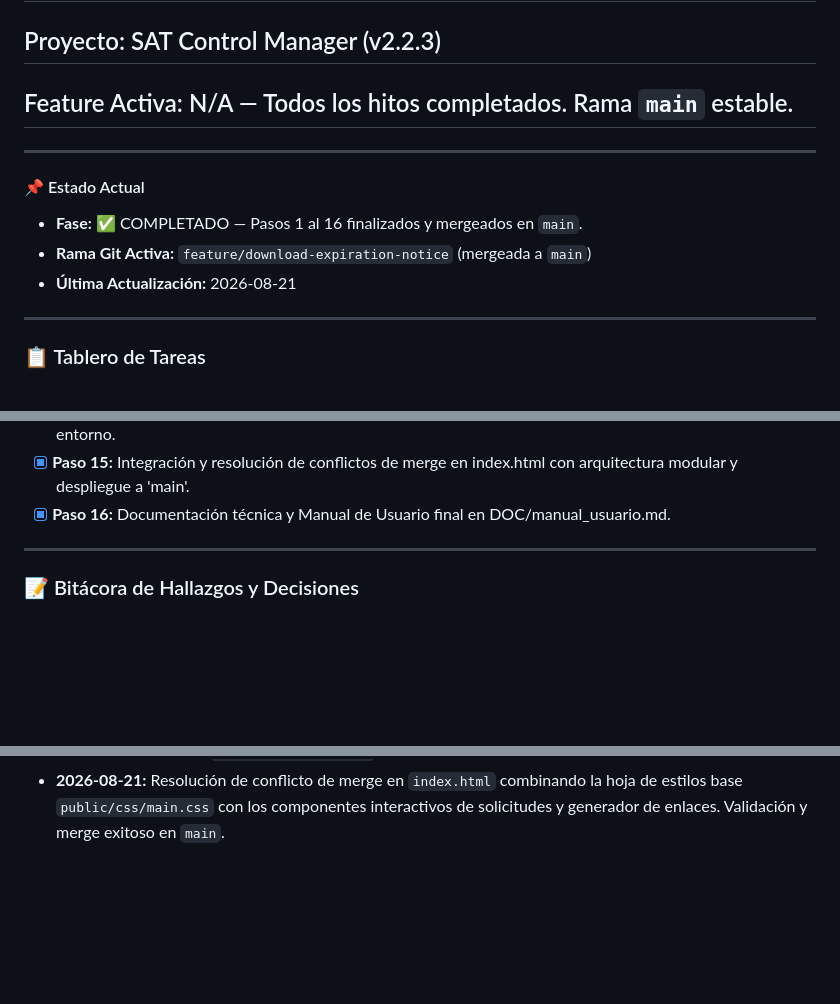
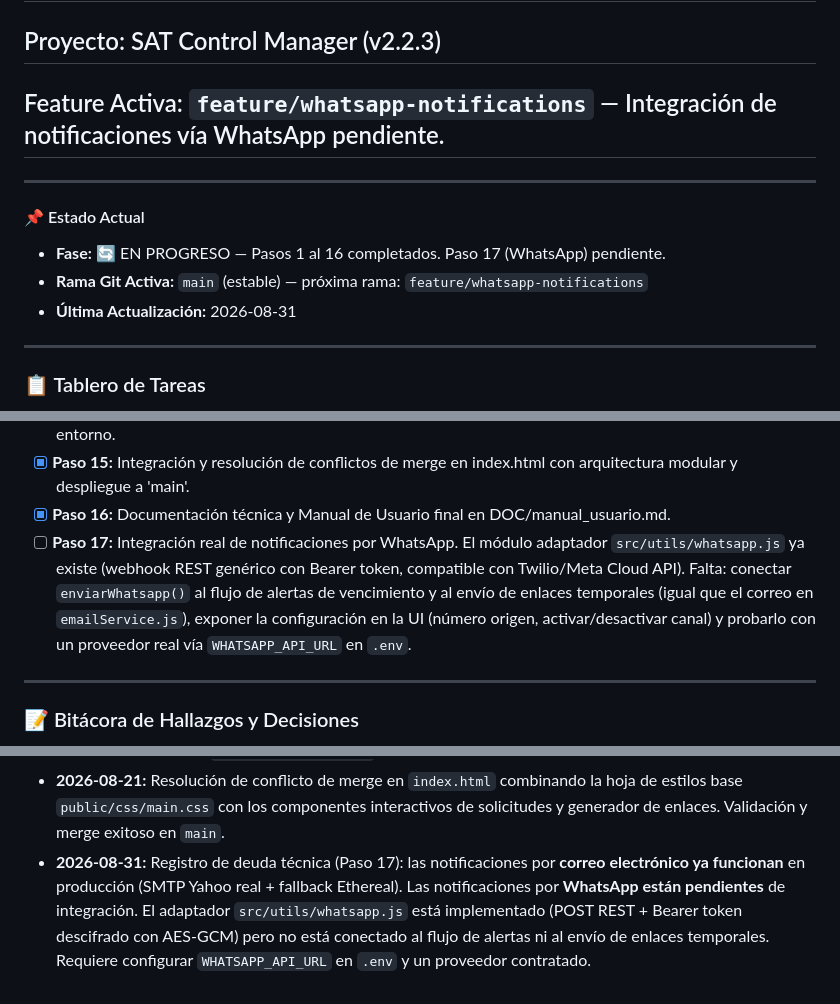
Before and after one commit to MarcosHD17/Sistema-Centralizado-de-eFirmas, a Markdown page: STATE.md, 3 parts joined by grey strips. Rendered like a GitHub page; blank space fills up the shorter version.

Commit message:
docs(state): registrar Paso 17 pendiente - integracion notificaciones WhatsApp

```diff
--- a/STATE.md
+++ b/STATE.md
@@ -1,14 +1,14 @@
 # STATE: Estado del Proyecto y Registro de Cambios
 
 ## Proyecto: SAT Control Manager (v2.2.3)
-## Feature Activa: N/A — Todos los hitos completados. Rama `main` estable.
+## Feature Activa: `feature/whatsapp-notifications` — Integración de notificaciones vía WhatsApp pendiente.
 
 ---
 
 #### 📌 Estado Actual
-- **Fase:** ✅ COMPLETADO — Pasos 1 al 16 finalizados y mergeados en `main`.
-- **Rama Git Activa:** `feature/download-expiration-notice` (mergeada a `main`)
-- **Última Actualización:** 2026-08-21
+- **Fase:** 🔄 EN PROGRESO — Pasos 1 al 16 completados. Paso 17 (WhatsApp) pendiente.
+- **Rama Git Activa:** `main` (estable) — próxima rama: `feature/whatsapp-notifications`
+- **Última Actualización:** 2026-08-31
 
 ---
 
@@ -30,6 +30,7 @@
 - [x] **Paso 14:** Integración y verificación de transporte SMTP Real (Yahoo) con fallback defensivo y sanitización de entorno.
 - [x] **Paso 15:** Integración y resolución de conflictos de merge en index.html con arquitectura modular y despliegue a 'main'.
 - [x] **Paso 16:** Documentación técnica y Manual de Usuario final en DOC/manual_usuario.md.
+- [ ] **Paso 17:** Integración real de notificaciones por WhatsApp. El módulo adaptador `src/utils/whatsapp.js` ya existe (webhook REST genérico con Bearer token, compatible con Twilio/Meta Cloud API). Falta: conectar `enviarWhatsapp()` al flujo de alertas de vencimiento y al envío de enlaces temporales (igual que el correo en `emailService.js`), exponer la configuración en la UI (número origen, activar/desactivar canal) y probarlo con un proveedor real vía `WHATSAPP_API_URL` en `.env`.
 
 ---
 
@@ -55,3 +56,4 @@
 - **2026-08-21:** Implementación del endpoint `POST /api/download/solicitar-renovacion`, tabla de solicitudes y módulo administrativo `src/routes/solicitudes.js` para autorizar nuevos tokens sin reexponer credenciales.
 - **2026-08-21:** Conexión y saneamiento de variables SMTP en `src/services/emailService.js` (.trim() y verificación activa vía `transporter.verify()`), permitiendo el despacho real de correos de renovación.
 - **2026-08-21:** Resolución de conflicto de merge en `index.html` combinando la hoja de estilos base `public/css/main.css` con los componentes interactivos de solicitudes y generador de enlaces. Validación y merge exitoso en `main`.
+- **2026-08-31:** Registro de deuda técnica (Paso 17): las notificaciones por **correo electrónico ya funcionan** en producción (SMTP Yahoo real + fallback Ethereal). Las notificaciones por **WhatsApp están pendientes** de integración. El adaptador `src/utils/whatsapp.js` está implementado (POST REST + Bearer token descifrado con AES-GCM) pero no está conectado al flujo de alertas ni al envío de enlaces temporales. Requiere configurar `WHATSAPP_API_URL` en `.env` y un proveedor contratado.
```
